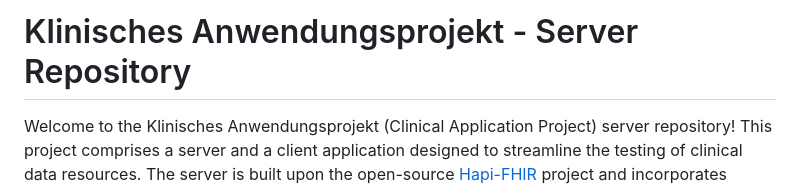
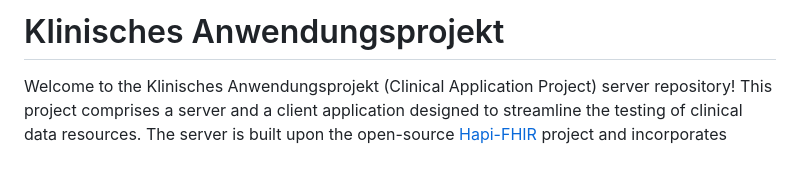
Before and after one commit to GravityDarkLab/Clinical-Application-Project, a Markdown page: README.md, the part around the change. Rendered like a GitHub page; blank space fills up the shorter version.

```diff
--- a/README.md
+++ b/README.md
@@ -1,4 +1,4 @@
-# Klinisches Anwendungsprojekt - Server Repository
+# Klinisches Anwendungsprojekt
 
 Welcome to the Klinisches Anwendungsprojekt (Clinical Application Project) server repository! This project comprises a server and a client application designed to streamline the testing of clinical data resources. The server is built upon the open-source [Hapi-FHIR](https://hapifhir.io/) project and incorporates bearer token authentication for enhanced security.
 
```
